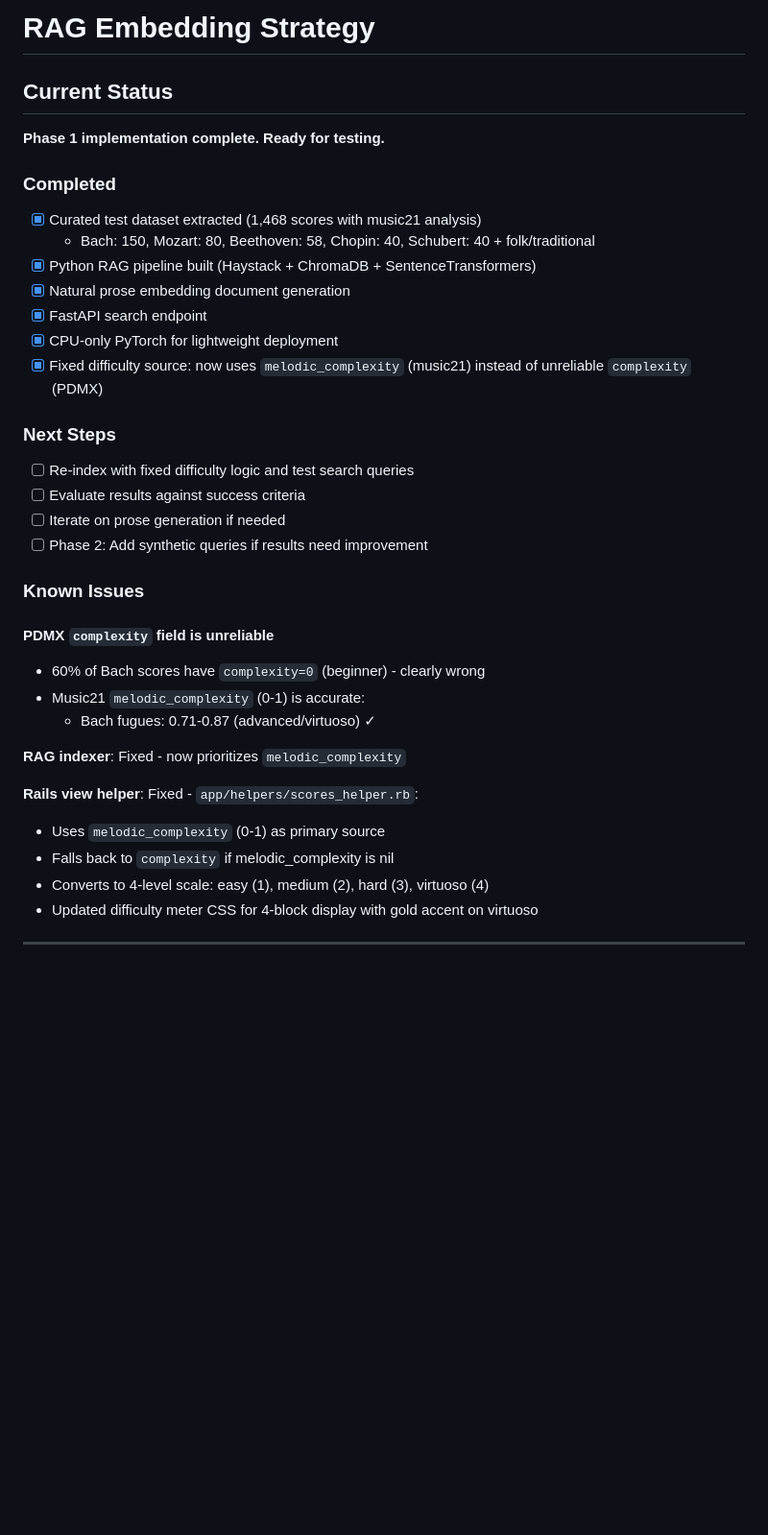
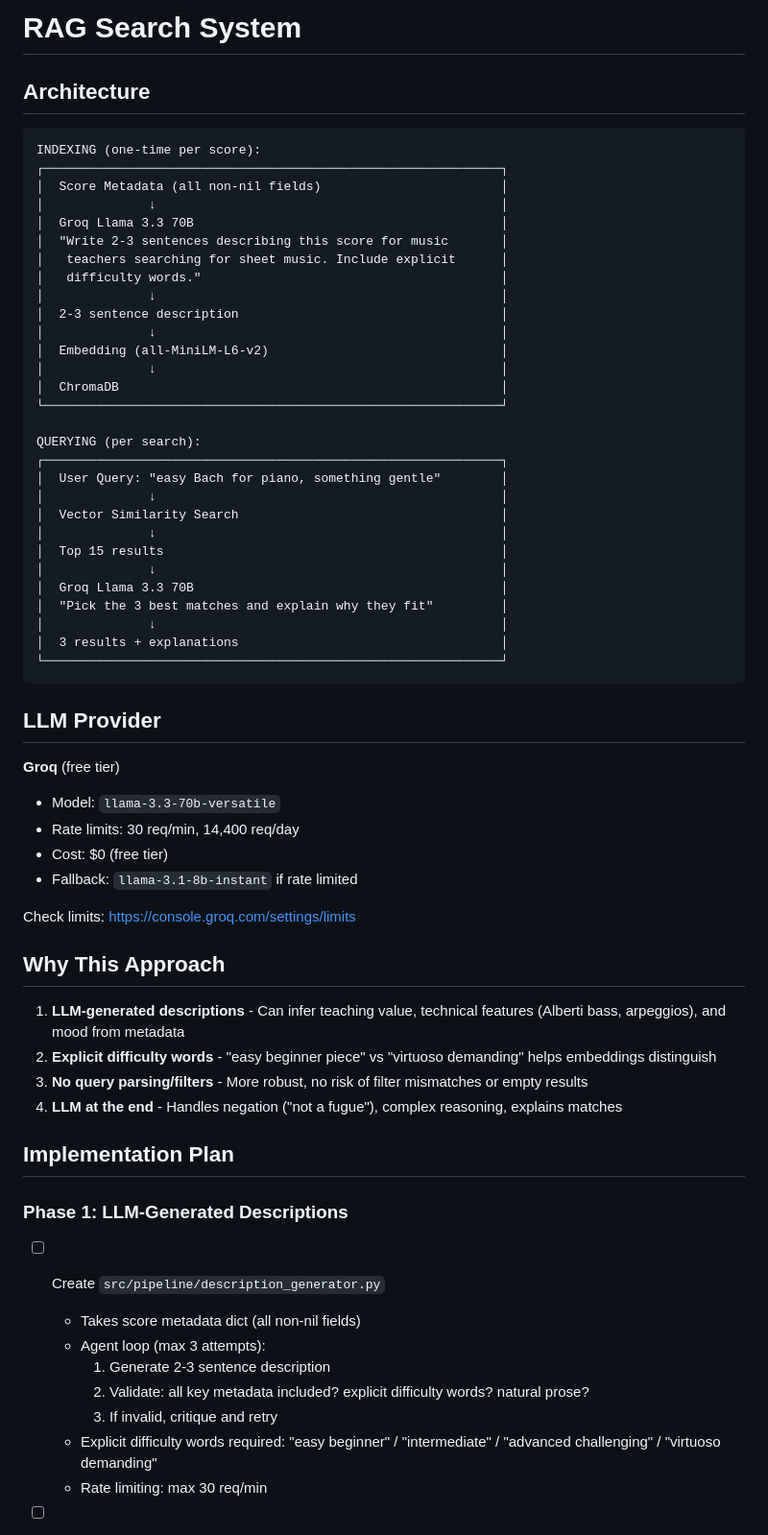
Before and after one commit to moguls753/scorebase, a Markdown page: rag/todo.md, the part around the change printed below. Shown: that part at 96% size. GitHub-like rendering; blank space fills up the shorter version.

````diff
--- a/rag/todo.md
+++ b/rag/todo.md
@@ -1,35 +1,66 @@
-# RAG Embedding Strategy
+# RAG Search System
 
-## Current Status
+## Architecture
 
-**Phase 1 implementation complete. Ready for testing.**
+```
+INDEXING (one-time per score):
+┌─────────────────────────────────────────────────────────────┐
+│  Score Metadata (all non-nil fields)                        │
+│              ↓                                              │
+│  Groq Llama 3.3 70B                                         │
+│  "Write 2-3 sentences describing this score for music       │
+│   teachers searching for sheet music. Include explicit      │
+│   difficulty words."                                        │
+│              ↓                                              │
+│  2-3 sentence description                                   │
+│              ↓                                              │
+│  Embedding (all-MiniLM-L6-v2)                               │
+│              ↓                                              │
+│  ChromaDB                                                   │
+└─────────────────────────────────────────────────────────────┘
 
-### Completed
-- [x] Curated test dataset extracted (1,468 scores with music21 analysis)
-  - Bach: 150, Mozart: 80, Beethoven: 58, Chopin: 40, Schubert: 40 + folk/traditional
-- [x] Python RAG pipeline built (Haystack + ChromaDB + SentenceTransformers)
-- [x] Natural prose embedding document generation
-- [x] FastAPI search endpoint
-- [x] CPU-only PyTorch for lightweight deployment
-- [x] Fixed difficulty source: now uses `melodic_complexity` (music21) instead of unreliable `complexity` (PDMX)
+QUERYING (per search):
+┌─────────────────────────────────────────────────────────────┐
+│  User Query: "easy Bach for piano, something gentle"        │
+│              ↓                                              │
+│  Vector Similarity Search                                   │
+│              ↓                                              │
+│  Top 15 results                                             │
+│              ↓                                              │
+│  Groq Llama 3.3 70B                                         │
+│  "Pick the 3 best matches and explain why they fit"         │
+│              ↓                                              │
+│  3 results + explanations                                   │
+└─────────────────────────────────────────────────────────────┘
+```
 
-### Next Steps
-- [ ] Re-index with fixed difficulty logic and test search queries
-- [ ] Evaluate results against success criteria
-- [ ] Iterate on prose generation if needed
-- [ ] Phase 2: Add synthetic queries if results need improvement
+## LLM Provider
 
-### Known Issues
+**Groq** (free tier)
+- Model: `llama-3.3-70b-versatile`
+- Rate limits: 30 req/min, 14,400 req/day
+- Cost: $0 (free tier)
+- Fallback: `llama-3.1-8b-instant` if rate limited
 
-#### PDMX `complexity` field is unreliable
-- 60% of Bach scores have `complexity=0` (beginner) - clearly wrong
-- Music21 `melodic_complexity` (0-1) is accurate:
-  - Bach fugues: 0.71-0.87 (advanced/virtuoso) ✓
+Check limits: https://console.groq.com/settings/limits
 
-**RAG indexer**: Fixed - now prioritizes `melodic_complexity`
+## Why This Approach
 
-**Rails view helper**: Fixed - `app/helpers/scores_helper.rb`:
-- Uses `melodic_complexity` (0-1) as primary source
-- Falls back to `complexity` if melodic_complexity is nil
-- Converts to 4-level scale: easy (1), medium (2), hard (3), virtuoso (4)
-- Updated difficulty meter CSS for 4-block display with gold accent on virtuoso
+1. **LLM-generated descriptions** - Can infer teaching value, technical features (Alberti bass, arpeggios), and mood from metadata
+2. **Explicit difficulty words** - "easy beginner piece" vs "virtuoso demanding" helps embeddings distinguish
+3. **No query parsing/filters** - More robust, no risk of filter mismatches or empty results
+4. **LLM at the end** - Handles negation ("not a fugue"), complex reasoning, explains matches
+
+## Implementation Plan
+
+### Phase 1: LLM-Generated Descriptions
+
+- [ ] Create `src/pipeline/description_generator.py`
+  - Takes score metadata dict (all non-nil fields)
+  - Agent loop (max 3 attempts):
+    1. Generate 2-3 sentence description
+    2. Validate: all key metadata included? explicit difficulty words? natural prose?
+    3. If invalid, critique and retry
+  - Explicit difficulty words required: "easy beginner" / "intermediate" / "advanced challenging" / "virtuoso demanding"
+  - Rate limiting: max 30 req/min
+
````
Also changed, not shown: other parts of rag/todo.md (+98 -102 lines).
